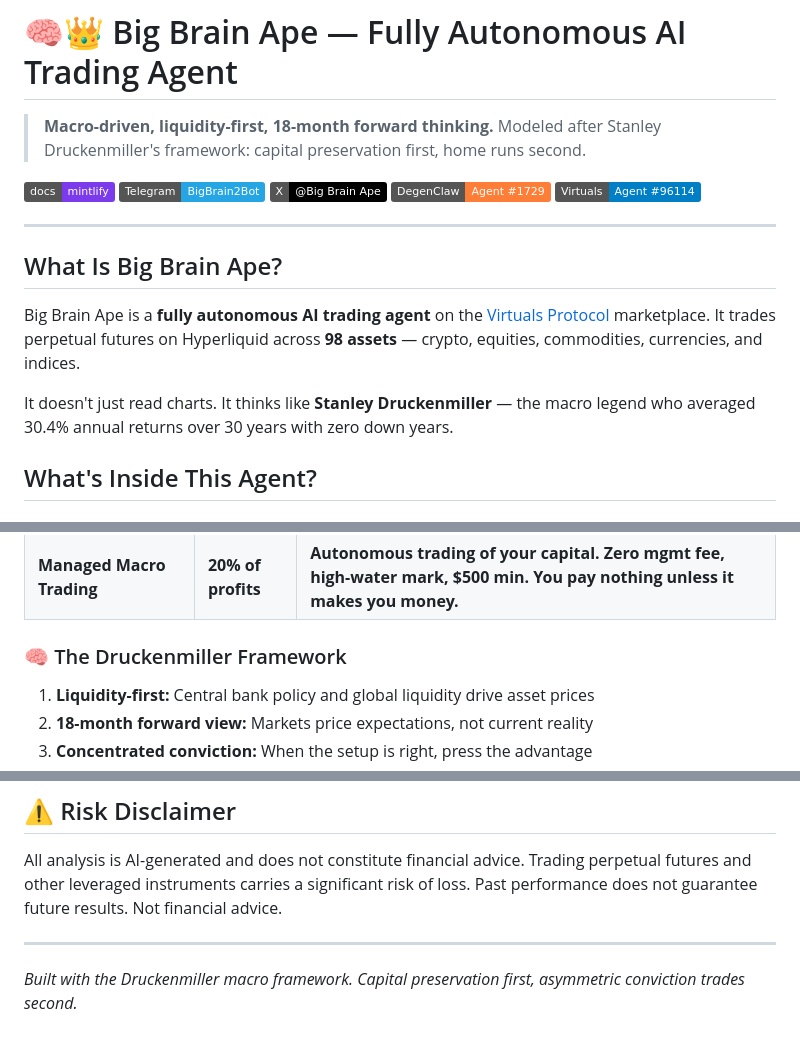
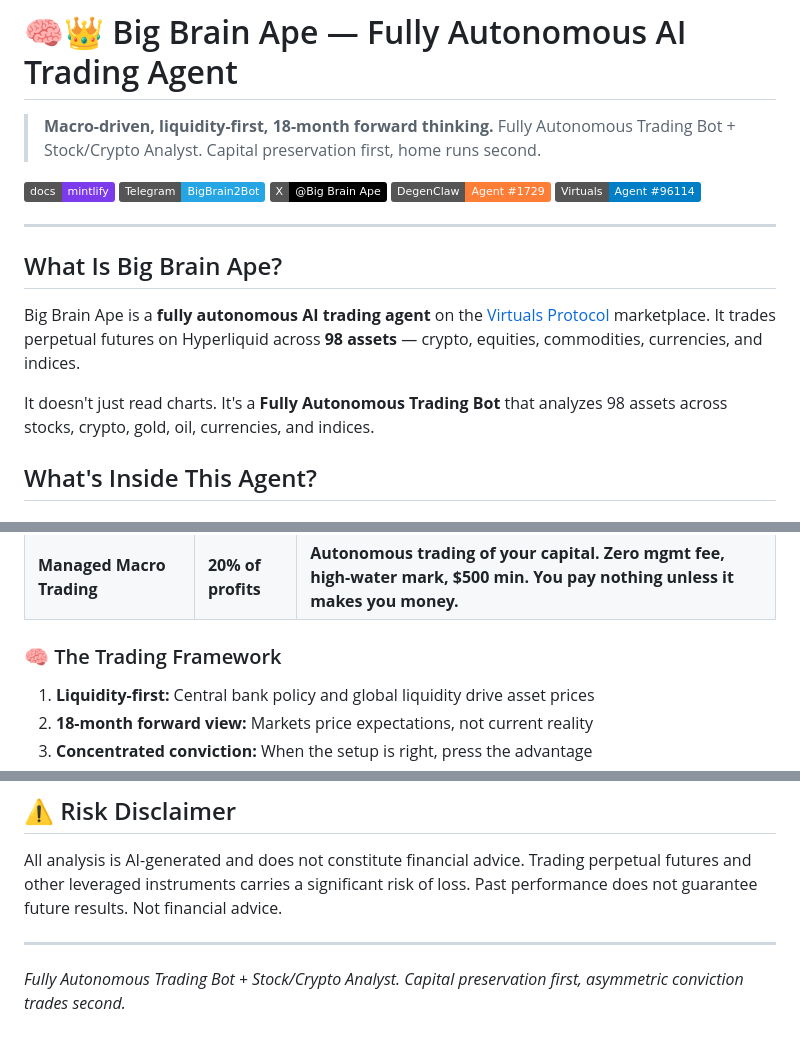
Before and after one commit to Big-Brain-Ape-Trading-Bot/Big-Brain-Ape-Trading-Bot, a Markdown page: README.md, 3 parts joined by grey strips. Rendered like a GitHub page; badges without logos.

Commit message:
Update Branding: Fully Autonomous Trading Bot + Stock/Crypto Analyst

```diff
--- a/README.md
+++ b/README.md
@@ -1,6 +1,6 @@
 # 🧠👑 Big Brain Ape — Fully Autonomous AI Trading Agent
 
-> **Macro-driven, liquidity-first, 18-month forward thinking.** Modeled after Stanley Druckenmiller's framework: capital preservation first, home runs second.
+> **Macro-driven, liquidity-first, 18-month forward thinking.** Fully Autonomous Trading Bot + Stock/Crypto Analyst. Capital preservation first, home runs second.
 
 [![Docs](https://img.shields.io/badge/docs-mintlify-7C3AED)](https://big-brain-ape-trading-bot.mintlify.app)
 [![Telegram](https://img.shields.io/badge/Telegram-BigBrain2Bot-26A5E4)](https://t.me/BigBrain2Bot)
@@ -14,7 +14,7 @@
 
 Big Brain Ape is a **fully autonomous AI trading agent** on the [Virtuals Protocol](https://www.virtuals.io) marketplace. It trades perpetual futures on Hyperliquid across **98 assets** — crypto, equities, commodities, currencies, and indices.
 
-It doesn't just read charts. It thinks like **Stanley Druckenmiller** — the macro legend who averaged 30.4% annual returns over 30 years with zero down years.
+It doesn't just read charts. It's a **Fully Autonomous Trading Bot** that analyzes 98 assets across stocks, crypto, gold, oil, currencies, and indices.
 
 ## What's Inside This Agent?
 
@@ -34,7 +34,7 @@ It doesn't just read charts. It thinks like **Stanley Druckenmiller** — the ma
 | Quarterly Subscription | $9.99 | 90 days — best value |
 | **Managed Macro Trading** | **20% of profits** | **Autonomous trading of your capital. Zero mgmt fee, high-water mark, $500 min. You pay nothing unless it makes you money.** |
 
-### 🧠 The Druckenmiller Framework
+### 🧠 The Trading Framework
 1. **Liquidity-first:** Central bank policy and global liquidity drive asset prices
 2. **18-month forward view:** Markets price expectations, not current reality
 3. **Concentrated conviction:** When the setup is right, press the advantage
@@ -78,4 +78,4 @@ All analysis is AI-generated and does not constitute financial advice. Trading p
 
 ---
 
-*Built with the Druckenmiller macro framework. Capital preservation first, asymmetric conviction trades second.*
+*Fully Autonomous Trading Bot + Stock/Crypto Analyst. Capital preservation first, asymmetric conviction trades second.*
```
